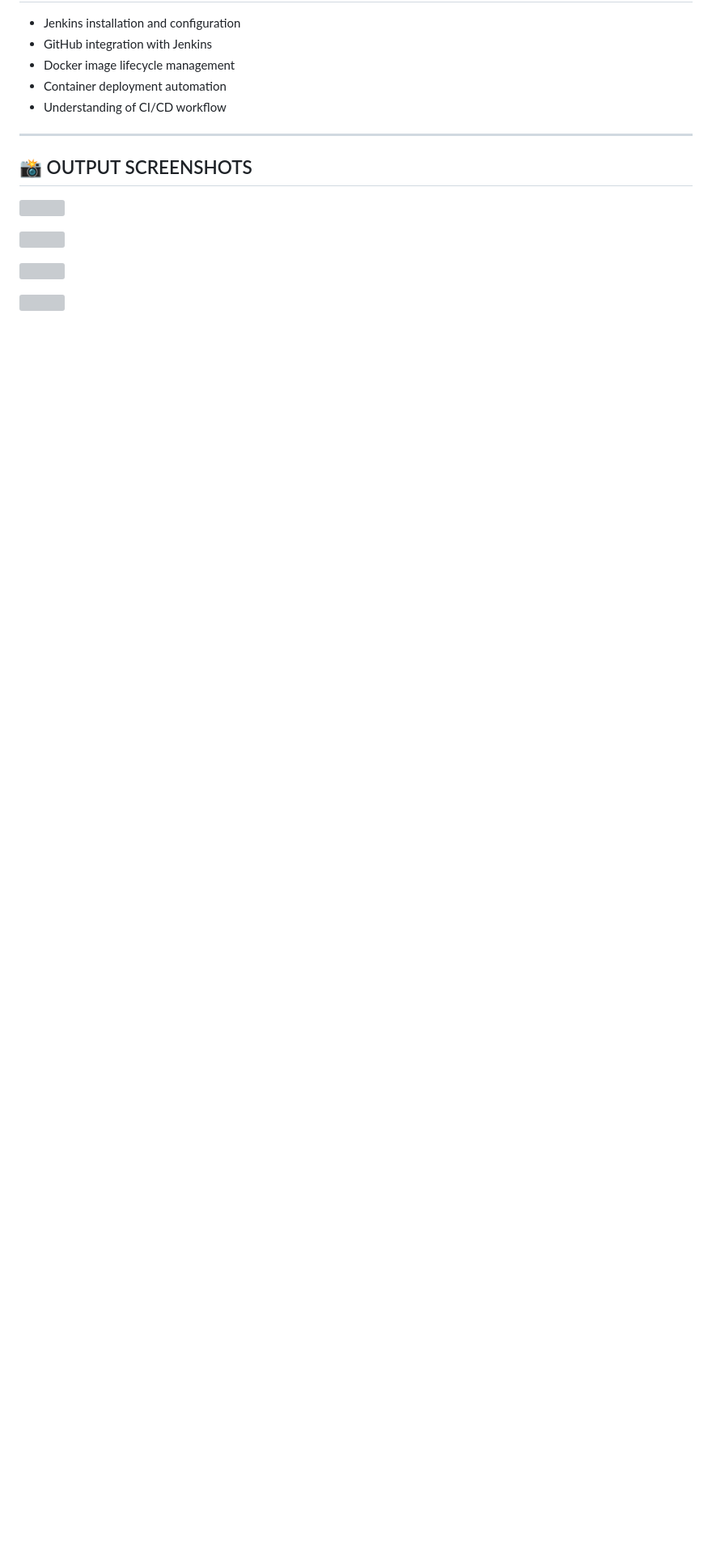
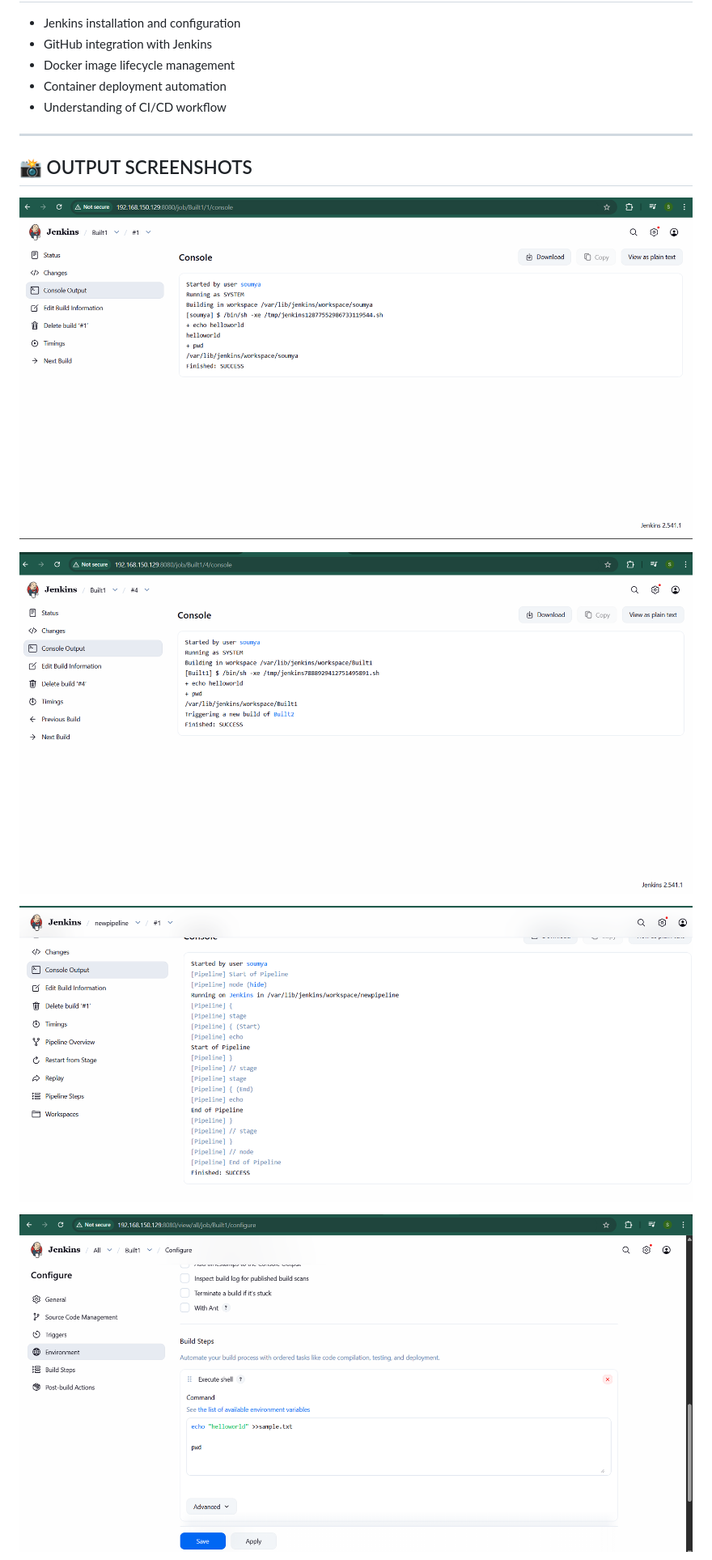
Before and after one commit to soumi04/devops, a Markdown page: Day4/README.md, the part around one of its changes. Shown at 81% size. Rendered like a GitHub page; blank space fills up the shorter version; grey boxes are pictures that could not be loaded.

Commit message:
Replace local screenshot links with GitHub links
Updated output screenshots with new links from GitHub.

```diff
--- a/Day4/README.md
+++ b/Day4/README.md
@@ -171,13 +171,13 @@ LEARNING OUTCOME
 📸 OUTPUT SCREENSHOTS
 ------------------------------------------------------------
 
-![](Day4/Screenshot%202026-02-13%20111709.png)
+![](https://github.com/soumi04/devops/blob/main/Day4/Screenshot%202026-02-15%20215256.png?raw=true)
 
-![](Day4/Screenshot%202026-02-13%20085223.png)
+![](https://github.com/soumi04/devops/blob/main/Day4/Screenshot%202026-02-15%20215528.png?raw=true)
 
 
-![](Day4/Screenshot%202026-02-13%20112615.png)
+![](https://github.com/soumi04/devops/blob/main/Day4/Screenshot%202026-02-15%20220753.png?raw=true)
 
 
-![](Day4/Screenshot%202026-02-13%20085508.png)
+![](https://github.com/soumi04/devops/blob/main/Day4/Screenshot%202026-02-15%20225801.png?raw=true)
 
```
Also changed, not shown: other parts of Day4/README.md (+1 -2 lines).
